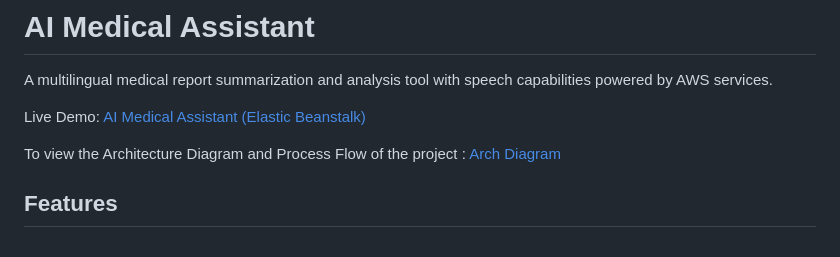
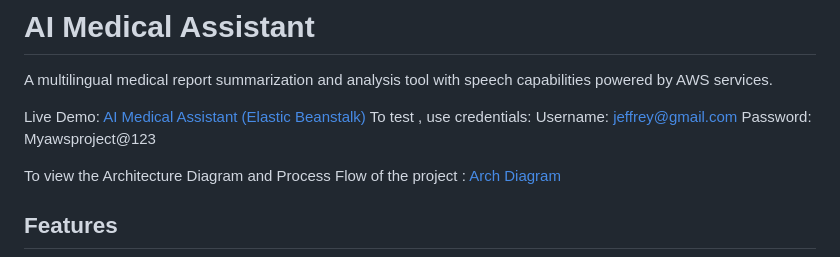
Before and after one commit to jeffr49/Medical_Summariser-Bot-using-AWS-Services, a Markdown page: README.md, the part around the change. Drawn GitHub-style.

Commit message:
Update README with demo credentials
Added login credentials for demo access.

```diff
--- a/README.md
+++ b/README.md
@@ -3,6 +3,9 @@
 A multilingual medical report summarization and analysis tool with speech capabilities powered by AWS services.
 
 Live Demo: [AI Medical Assistant (Elastic Beanstalk)](http://medical-summarizer-env.eba-pshbbimf.ap-southeast-2.elasticbeanstalk.com/)
+To test , use credentials:
+Username: jeffrey@gmail.com
+Password: Myawsproject@123
 
 To view the Architecture Diagram and Process Flow of the project : [Arch Diagram](https://app.eraser.io/workspace/XUT1Os3oGT6MKLp4WLIL?origin=share)
 
```
